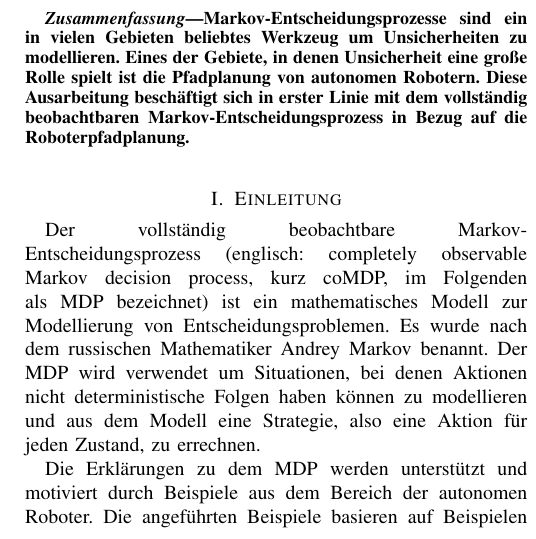
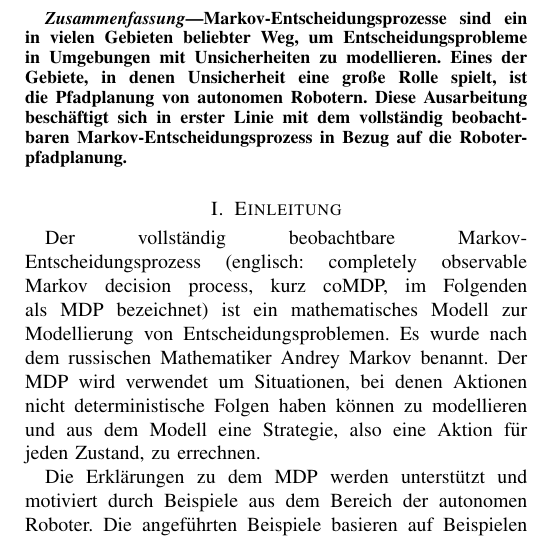
Before and after one commit to Cakem1x/proseminarAnthropomatik_MDP_POMDP, a LaTeX paper (paper.tex): part of one column of page 1 of 5, cut so that both start at the same text. Compiled offline with pdfLaTeX.

Commit message:
Fixed the abstract.

```diff
--- a/paper.tex
+++ b/paper.tex
@@ -46,7 +46,7 @@
 
 
 \begin{abstract}
-Markov-Entscheidungsprozesse sind ein in vielen Gebieten beliebtes Werkzeug um Unsicherheiten zu modellieren. Eines der Gebiete, in denen Unsicherheit eine große Rolle spielt ist die Pfadplanung von autonomen Robotern. Diese Ausarbeitung beschäftigt sich in erster Linie mit dem vollständig beobachtbaren Markov-Entscheidungsprozess in Bezug auf die Roboterpfadplanung.
+Markov-Entscheidungsprozesse sind ein in vielen Gebieten beliebter Weg, um Entscheidungsprobleme in Umgebungen mit Unsicherheiten zu modellieren. Eines der Gebiete, in denen Unsicherheit eine große Rolle spielt, ist die Pfadplanung von autonomen Robotern. Diese Ausarbeitung beschäftigt sich in erster Linie mit dem vollständig beobachtbaren Markov-Entscheidungsprozess in Bezug auf die Roboterpfadplanung.
 \end{abstract}
 
 
```
